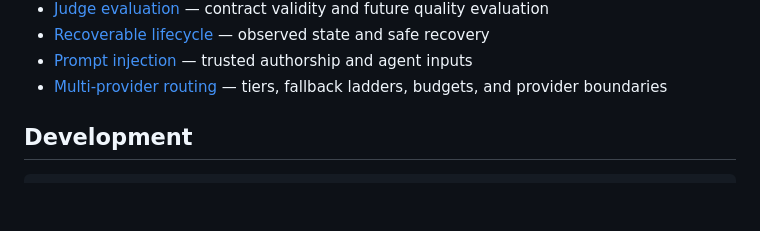
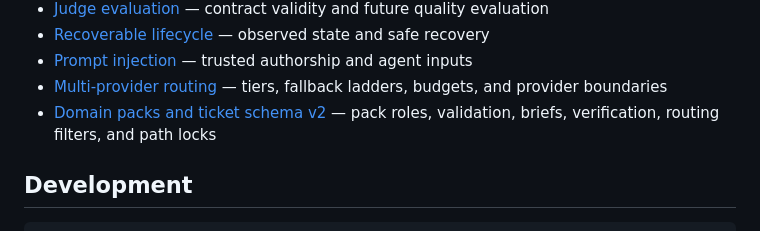
Before and after one commit to kehuydietlatoi/harness_orchestrator, a Markdown page: README.md, the part around the change. GitHub-like rendering; blank space fills up the shorter version.

Commit message:
Write ADR-0014: domain packs and ticket schema v2 (#185)

```diff
--- a/README.md
+++ b/README.md
@@ -411,6 +411,7 @@ implemented; see [judge evaluation](docs/adr/0005-judge-evaluation.md).
 - [Recoverable lifecycle](docs/adr/0006-recoverable-task-lifecycle.md) — observed state and safe recovery
 - [Prompt injection](docs/adr/0007-prompt-injection-threat-model.md) — trusted authorship and agent inputs
 - [Multi-provider routing](docs/adr/0012-multi-provider-routing.md) — tiers, fallback ladders, budgets, and provider boundaries
+- [Domain packs and ticket schema v2](docs/adr/0014-domain-packs-and-ticket-schema-v2.md) — pack roles, validation, briefs, verification, routing filters, and path locks
 
 ## Development
 
```
Also changed, not shown: AGENTS.md (+2 -0 lines), docs/adr/0014-domain-packs-and-ticket-schema-v2.md (added, +238 -0 lines).
